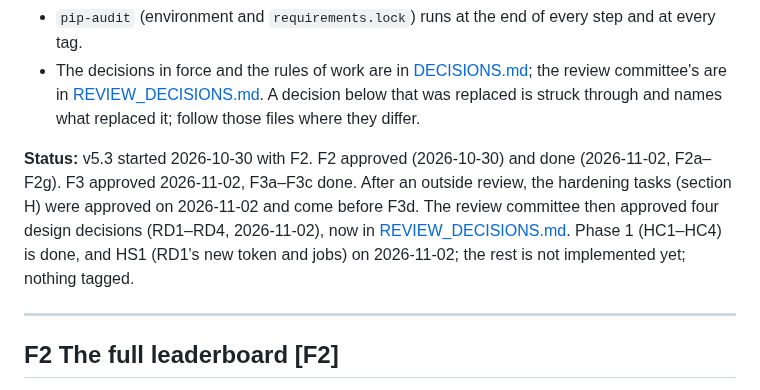
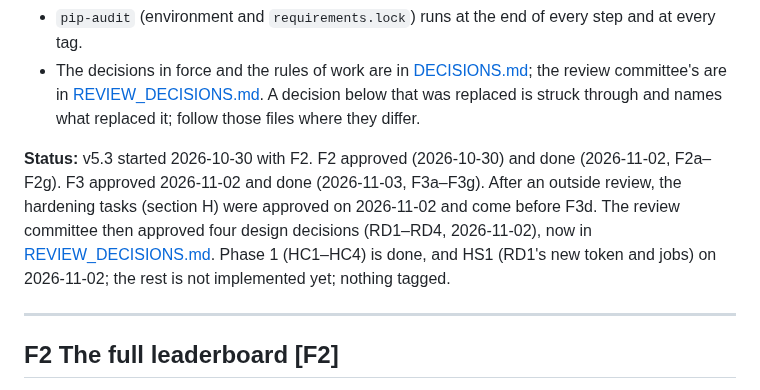
Before and after one commit to ah444/network-security-toolkit-, a Markdown page: docs/V5.3_CHECKLIST.md, the part around one of its changes. GitHub-like rendering.

```diff
--- a/docs/V5.3_CHECKLIST.md
+++ b/docs/V5.3_CHECKLIST.md
@@ -10,7 +10,7 @@ Rules:
 - `pip-audit` (environment and `requirements.lock`) runs at the end of every step and at every tag.
 - The decisions in force and the rules of work are in [DECISIONS.md](../ai_brain/DECISIONS.md); the review committee's are in [REVIEW_DECISIONS.md](../ai_brain/REVIEW_DECISIONS.md). A decision below that was replaced is struck through and names what replaced it; follow those files where they differ.
 
-**Status:** v5.3 started 2026-10-30 with F2. F2 approved (2026-10-30) and done (2026-11-02, F2a–F2g). F3 approved 2026-11-02, F3a–F3c done. After an outside review, the hardening tasks (section H) were approved on 2026-11-02 and come before F3d. The review committee then approved four design decisions (RD1–RD4, 2026-11-02), now in [REVIEW_DECISIONS.md](../ai_brain/REVIEW_DECISIONS.md). Phase 1 (HC1–HC4) is done, and HS1 (RD1's new token and jobs) on 2026-11-02; the rest is not implemented yet; nothing tagged.
+**Status:** v5.3 started 2026-10-30 with F2. F2 approved (2026-10-30) and done (2026-11-02, F2a–F2g). F3 approved 2026-11-02 and done (2026-11-03, F3a–F3g). After an outside review, the hardening tasks (section H) were approved on 2026-11-02 and come before F3d. The review committee then approved four design decisions (RD1–RD4, 2026-11-02), now in [REVIEW_DECISIONS.md](../ai_brain/REVIEW_DECISIONS.md). Phase 1 (HC1–HC4) is done, and HS1 (RD1's new token and jobs) on 2026-11-02; the rest is not implemented yet; nothing tagged.
 
 ---
 
```
Also changed, not shown: other parts of docs/V5.3_CHECKLIST.md (+3 -1 lines), CHANGELOG.md (+18 -0 lines).
